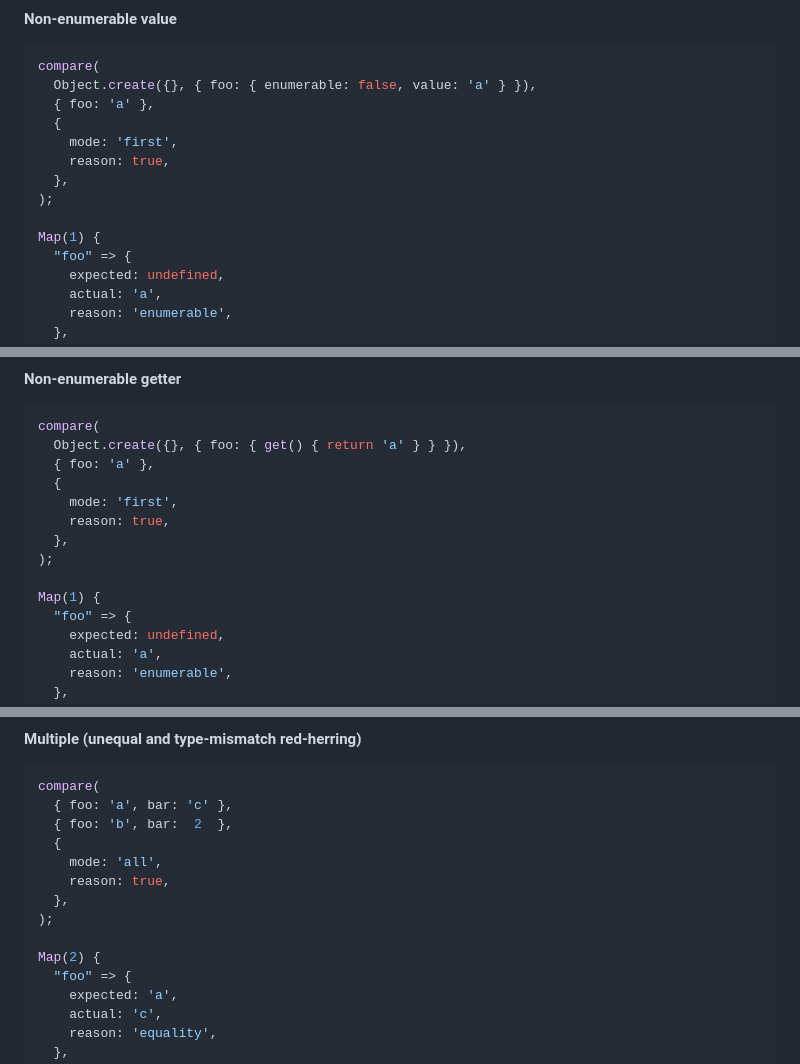
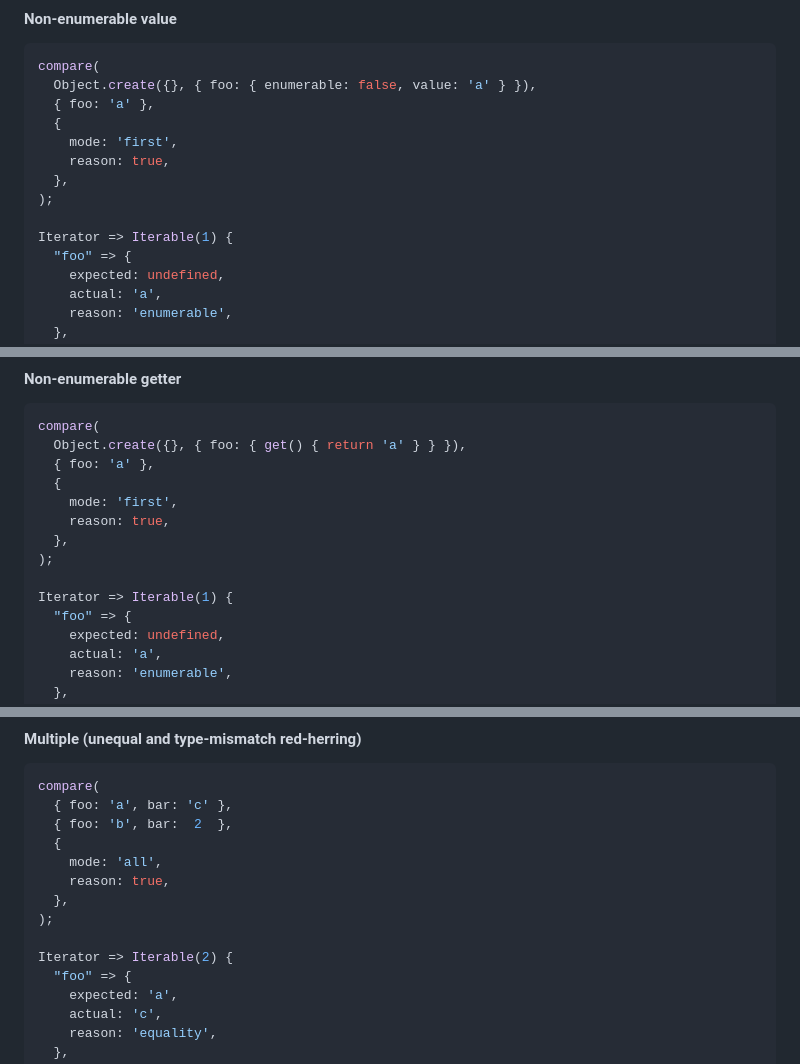
Before and after one commit to JakobJingleheimer/proposal-comparisons, a Markdown page: README.md, 3 parts joined by grey strips. Drawn GitHub-style.

```diff
--- a/README.md
+++ b/README.md
@@ -307,7 +307,7 @@ compare(
   },
 );
 
-Map(1) {
+Iterator => Iterable(1) {
   "foo" => {
     expected: undefined,
     actual: 'a',
@@ -327,7 +327,7 @@ compare(
   },
 );
 
-Map(1) {
+Iterator => Iterable(1) {
   "foo" => {
     expected: undefined,
     actual: 'a',
@@ -347,7 +347,7 @@ compare(
   },
 );
 
-Map(2) {
+Iterator => Iterable(2) {
   "foo" => {
     expected: 'a',
     actual: 'c',
```
Also changed, not shown: other parts of README.md (+7 -7 lines).
